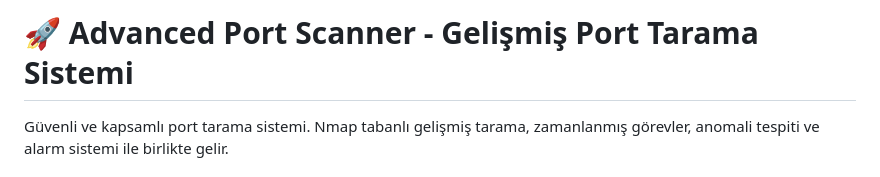
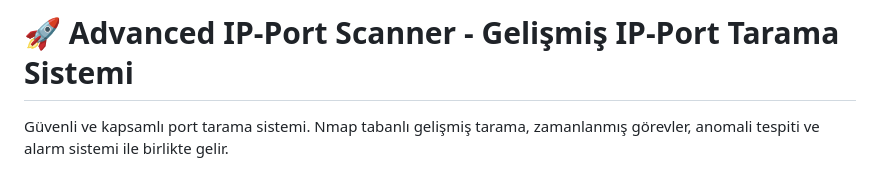
Before and after one commit to hasancskn/portscantool, a Markdown page: README.md, the part around the change. Drawn GitHub-style.

```diff
--- a/README.md
+++ b/README.md
@@ -1,4 +1,4 @@
-# 🚀 Advanced Port Scanner - Gelişmiş Port Tarama Sistemi
+# 🚀 Advanced IP-Port Scanner - Gelişmiş IP-Port Tarama Sistemi
 
 Güvenli ve kapsamlı port tarama sistemi. Nmap tabanlı gelişmiş tarama, zamanlanmış görevler, anomali tespiti ve alarm sistemi ile birlikte gelir.
 
```
